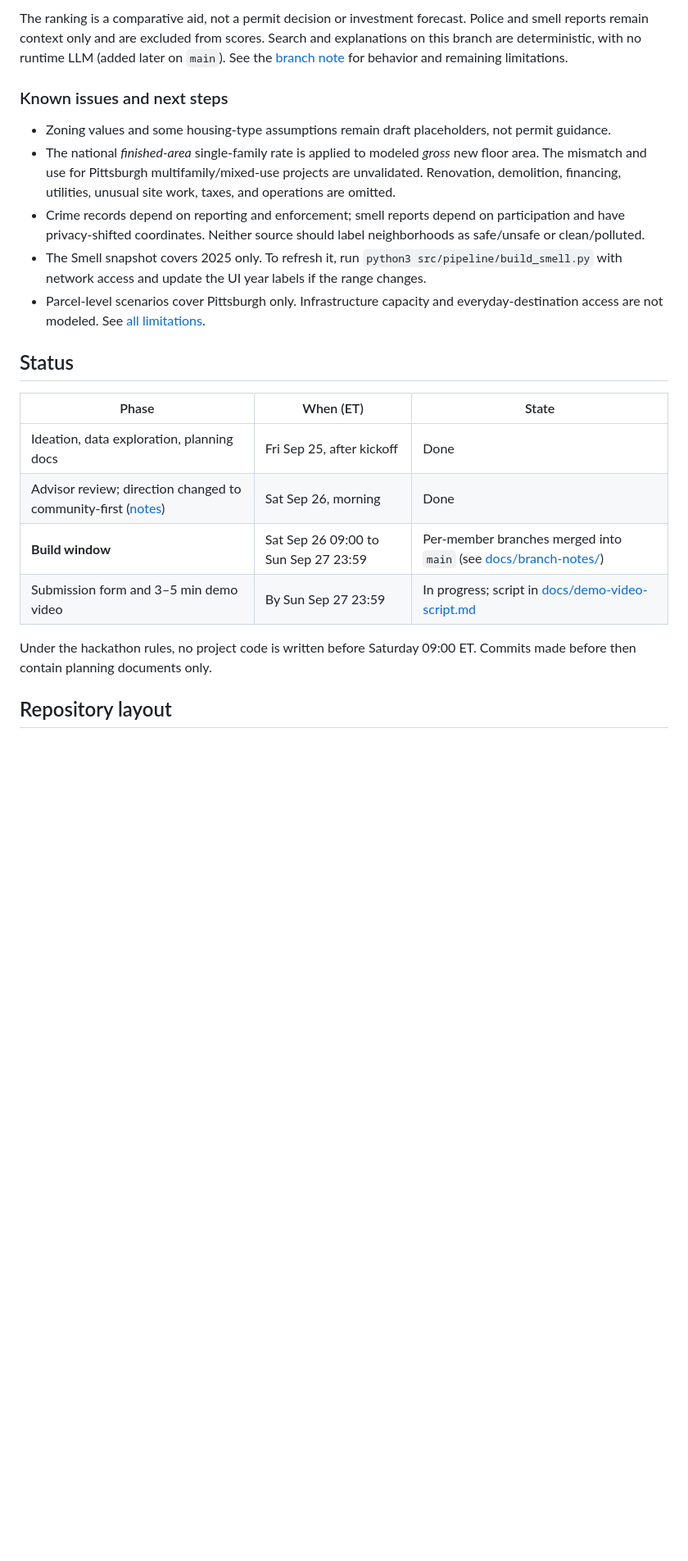
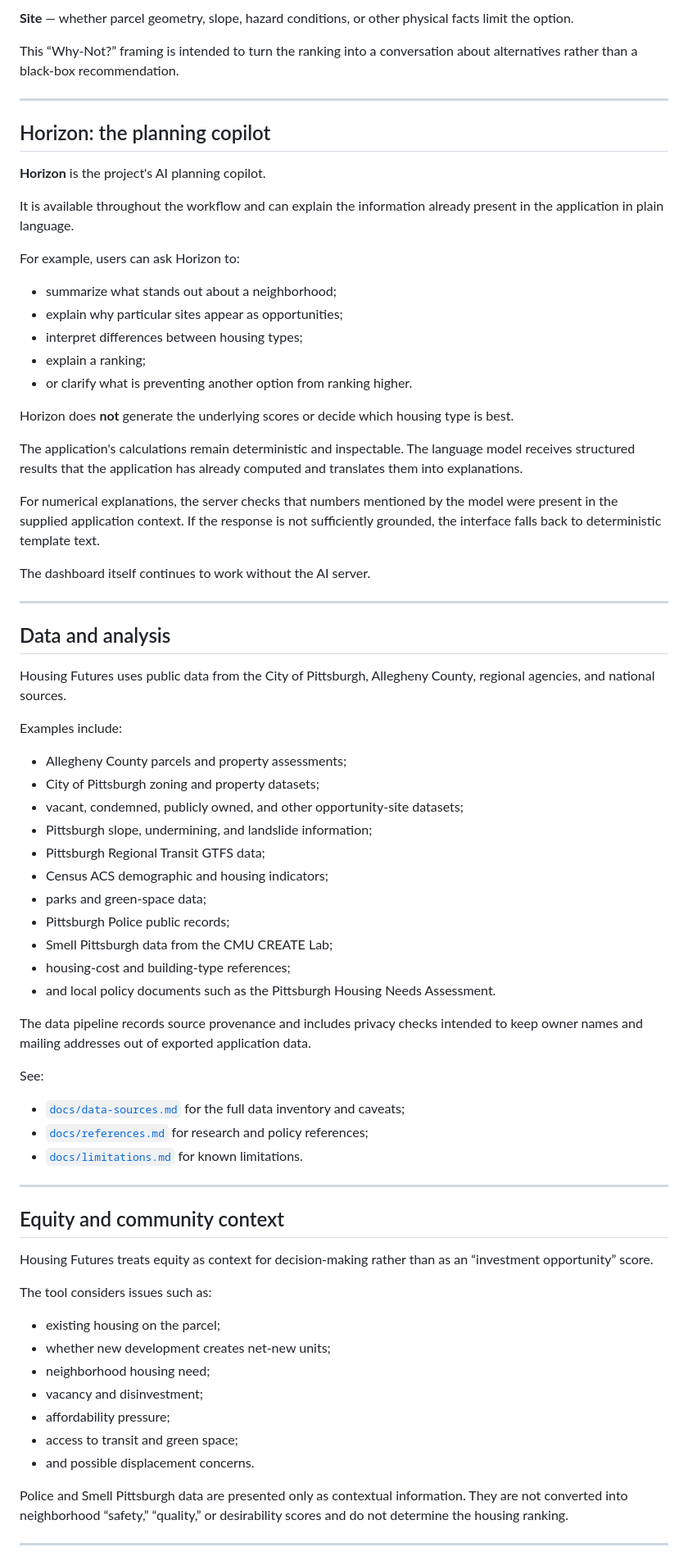
Before and after one commit to mmhh1999/AI_horizon_CMU_BPD, a Markdown page: README.md, the part around one of its changes. Shown at 82% size. Rendered like a GitHub page; blank space fills up the shorter version.

Commit message:
Revise README for clarity and project details
Updated the README to enhance clarity and structure, including changes to project descriptions, workflows, and stakeholder perspectives.

```diff
--- a/README.md
+++ b/README.md
@@ -63,24 +120,77 @@ Building on `david`, this branch makes housing options easier to compare and exp
 
-The ranking is a comparative aid, not a permit decision or investment forecast. Police and smell reports remain context only and are excluded from scores. Search and explanations on this branch are deterministic, with no runtime LLM (added later on `main`). See the [branch note](docs/branch-notes/david_1.0.md) for behavior and remaining limitations.
+**Site** — whether parcel geometry, slope, hazard conditions, or other physical facts limit the option.
 
-### Known issues and next steps
+This “Why-Not?” framing is intended to turn the ranking into a conversation about alternatives rather than a black-box recommendation.
 
-- Zoning values and some housing-type assumptions remain draft placeholders, not permit guidance.
-- The national *finished-area* single-family rate is applied to modeled *gross* new floor area. The mismatch and use for Pittsburgh multifamily/mixed-use projects are unvalidated. Renovation, demolition, financing, utilities, unusual site work, taxes, and operations are omitted.
-- Crime records depend on reporting and enforcement; smell reports depend on participation and have privacy-shifted coordinates. Neither source should label neighborhoods as safe/unsafe or clean/polluted.
-- The Smell snapshot covers 2025 only. To refresh it, run `python3 src/pipeline/build_smell.py` with network access and update the UI year labels if the range changes.
-- Parcel-level scenarios cover Pittsburgh only. Infrastructure capacity and everyday-destination access are not modeled. See [all limitations](docs/limitations.md).
+---
 
-## Status
+## Horizon: the planning copilot
 
-| Phase | When (ET) | State |
-|---|---|---|
-| Ideation, data exploration, planning docs | Fri Sep 25, after kickoff | Done |
-| Advisor review; direction changed to community-first ([notes](docs/meeting-notes/2026-09-26-advisor-review.md)) | Sat Sep 26, morning | Done |
-| **Build window** | Sat Sep 26 09:00 to Sun Sep 27 23:59 | Per-member branches merged into `main` (see [docs/branch-notes/](docs/branch-notes/)) |
-| Submission form and 3–5 min demo video | By Sun Sep 27 23:59 | In progress; script in [docs/demo-video-script.md](docs/demo-video-script.md) |
+**Horizon** is the project's AI planning copilot.
 
-Under the hackathon rules, no project code is written before Saturday 09:00 ET. Commits made before then contain planning documents only.
+It is available throughout the workflow and can explain the information already present in the application in plain language.
 
-## Repository layout
+For example, users can ask Horizon to:
 
+- summarize what stands out about a neighborhood;
+- explain why particular sites appear as opportunities;
+- interpret differences between housing types;
+- explain a ranking;
+- or clarify what is preventing another option from ranking higher.
+
+Horizon does **not** generate the underlying scores or decide which housing type is best.
+
+The application's calculations remain deterministic and inspectable. The language model receives structured results that the application has already computed and translates them into explanations.
+
+For numerical explanations, the server checks that numbers mentioned by the model were present in the supplied application context. If the response is not sufficiently grounded, the interface falls back to deterministic template text.
+
+The dashboard itself continues to work without the AI server.
+
+---
+
+## Data and analysis
+
+Housing Futures uses public data from the City of Pittsburgh, Allegheny County, regional agencies, and national sources.
+
+Examples include:
+
+- Allegheny County parcels and property assessments;
+- City of Pittsburgh zoning and property datasets;
+- vacant, condemned, publicly owned, and other opportunity-site datasets;
+- Pittsburgh slope, undermining, and landslide information;
+- Pittsburgh Regional Transit GTFS data;
+- Census ACS demographic and housing indicators;
+- parks and green-space data;
+- Pittsburgh Police public records;
+- Smell Pittsburgh data from the CMU CREATE Lab;
+- housing-cost and building-type references;
+- and local policy documents such as the Pittsburgh Housing Needs Assessment.
+
+The data pipeline records source provenance and includes privacy checks intended to keep owner names and mailing addresses out of exported application data.
+
+See:
+
+- [`docs/data-sources.md`](docs/data-sources.md) for the full data inventory and caveats;
+- [`docs/references.md`](docs/references.md) for research and policy references;
+- [`docs/limitations.md`](docs/limitations.md) for known limitations.
+
+---
+
+## Equity and community context
+
+Housing Futures treats equity as context for decision-making rather than as an “investment opportunity” score.
+
+The tool considers issues such as:
+
+- existing housing on the parcel;
+- whether new development creates net-new units;
+- neighborhood housing need;
+- vacancy and disinvestment;
+- affordability pressure;
+- access to transit and green space;
+- and possible displacement concerns.
+
+Police and Smell Pittsburgh data are presented only as contextual information. They are not converted into neighborhood “safety,” “quality,” or desirability scores and do not determine the housing ranking.
+
+---
+
```
Also changed, not shown: other parts of README.md (+240 -119 lines).
